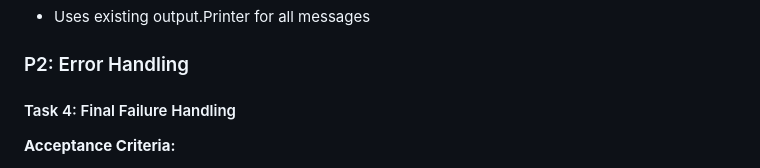
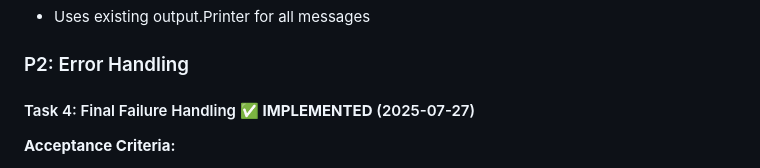
Before and after one commit to Backland-Labs/alpine, a Markdown page: plan.md, the part around one of its changes. GitHub-like rendering.

```diff
--- a/plan.md
+++ b/plan.md
@@ -88,7 +88,7 @@ Currently, Alpine trusts that Gemini will create a plan.md file when executed wi
 
 ### P2: Error Handling
 
-#### Task 4: Final Failure Handling
+#### Task 4: Final Failure Handling ✅ **IMPLEMENTED** (2025-07-27)
 **Acceptance Criteria:**
 - After 3 failed attempts, shows error "Gemini failed to create plan"
 - Returns error with same message
```
Also changed, not shown: other parts of plan.md (+1 -1 lines).
